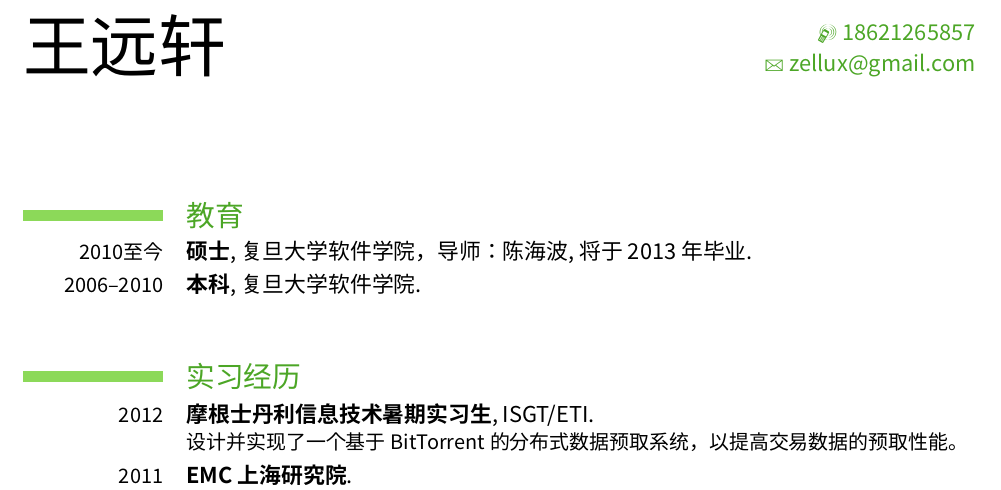
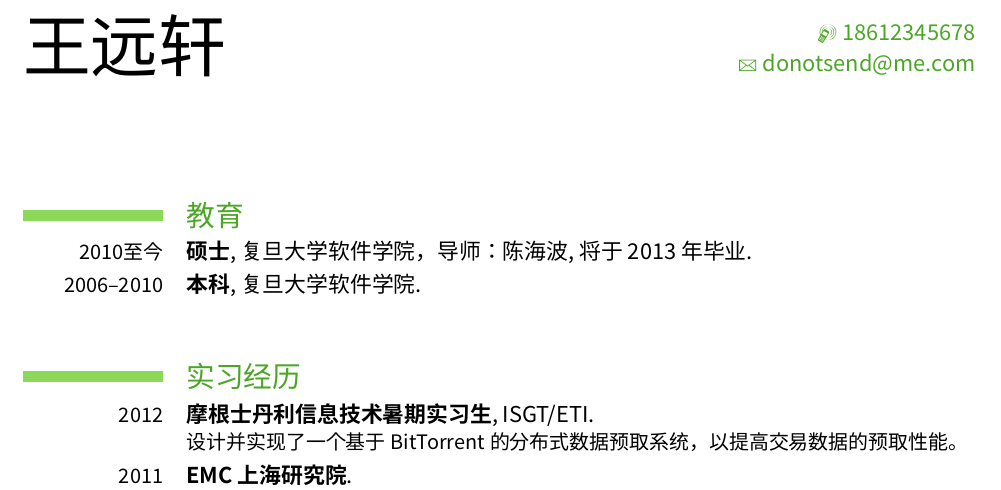
Before and after one commit to zellux/resume, a LaTeX CV (wyx-cn.tex): part of page 1 of 2, cut so that both start at the same text. Compiled offline with XeLaTeX; a missing font is replaced by an installed copy or a similar font.

Commit message:
Remove phone numbers and emails

```diff
--- a/wyx-cn.tex
+++ b/wyx-cn.tex
@@ -25,8 +25,8 @@
 \familyname{}
 \title{}               % optional, remove the line if not wanted
 
-\mobile{18621265857}                    % optional, remove the line if not wanted
-\email{zellux@gmail.com}                      % optional, remove the line if not wanted
+\mobile{18612345678}                    % optional, remove the line if not wanted
+\email{donotsend@me.com}                      % optional, remove the line if not wanted
 %% \quote{\small{``Do what you fear, and the death of fear is certain.''\\-- Anthony Robbins}}
 
 \nopagenumbers{}
```
Also changed, not shown: wyx-en.tex (+2 -2 lines).
